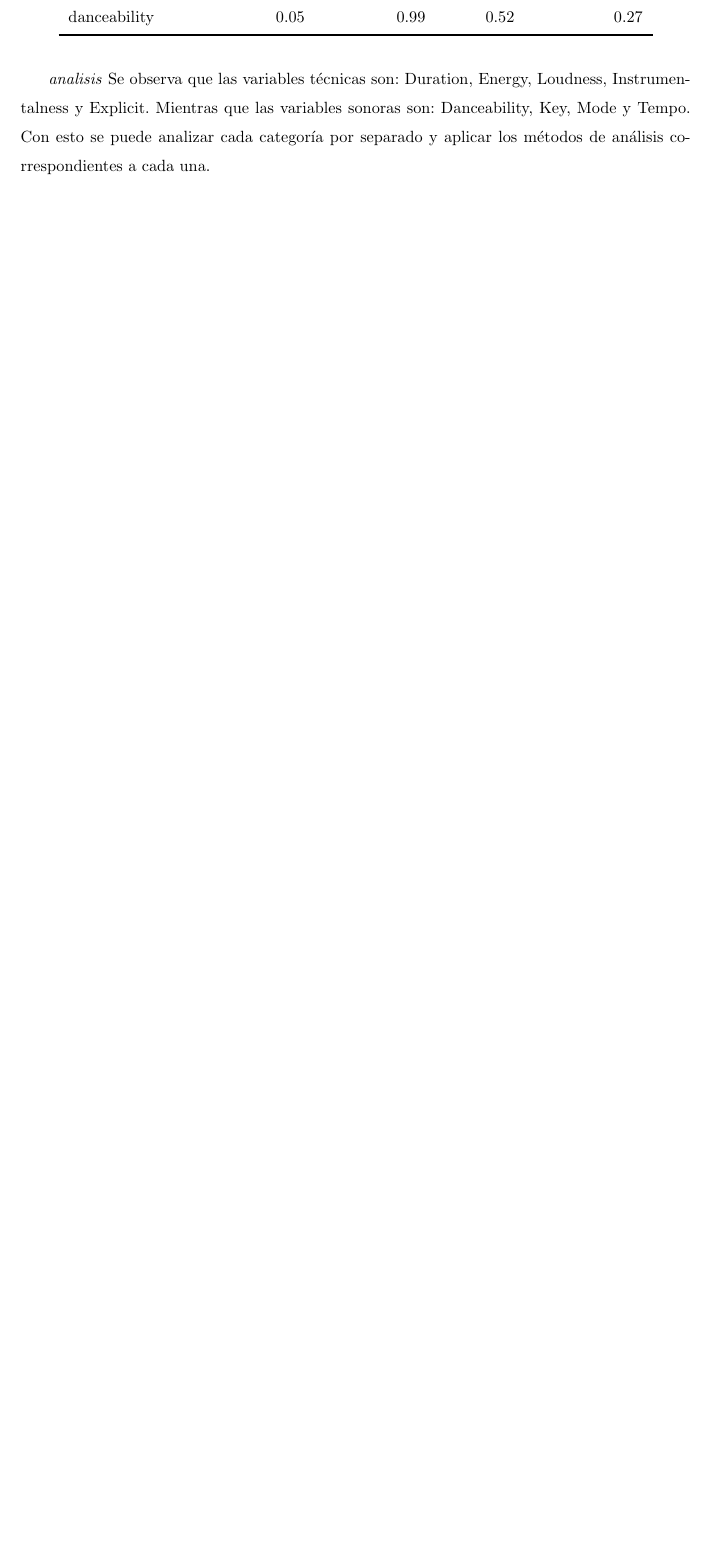
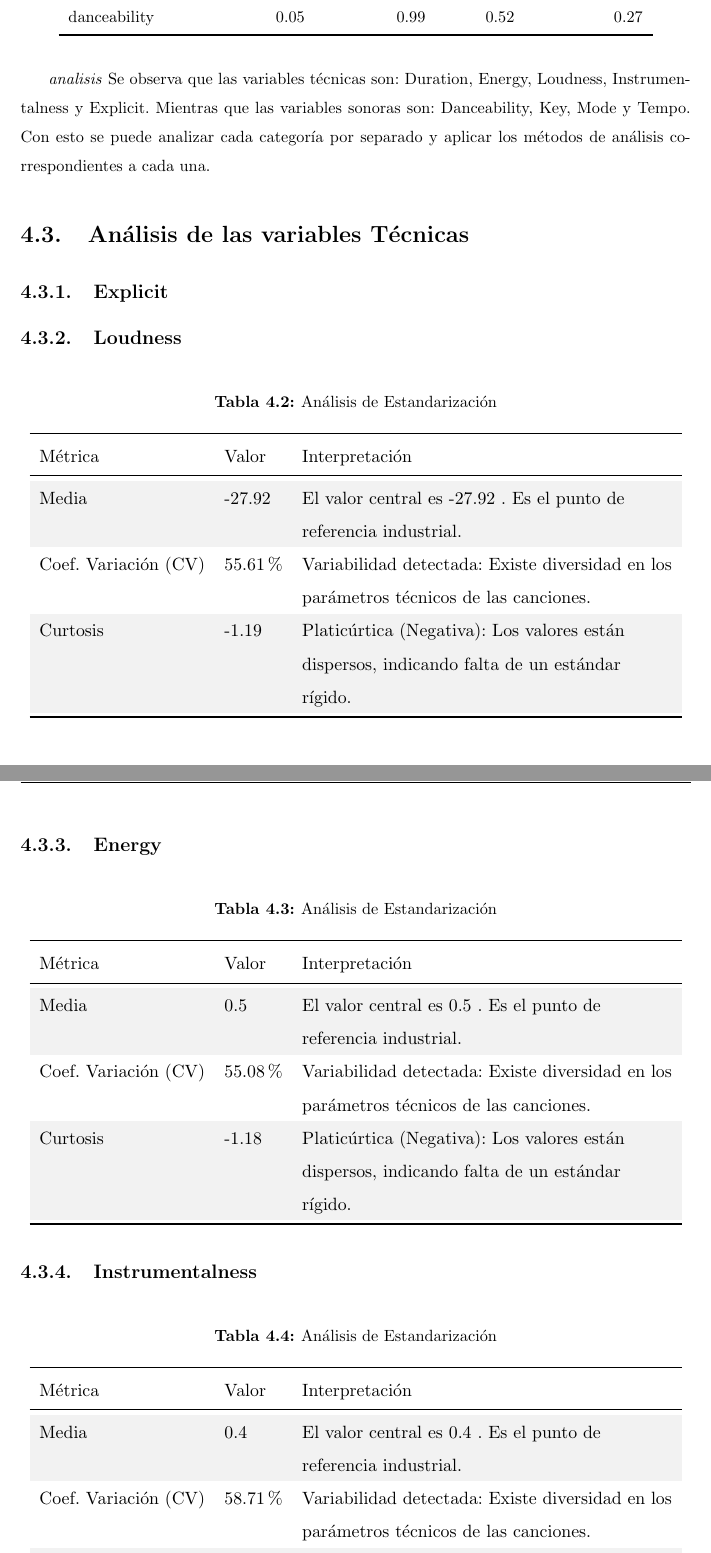
Before and after one commit to Proxidas/Spotify_grupo10_Sebastian_Soto_Valeria_Ruzo_Gabriel_Ugas, a LaTeX thesis (informe.tex): part of page 16 of 20 before the commit and two parts of pages 16 and 17 of 24 after it, the two joined at a grey line, cut so that both start at the same text, the shorter picture padded with empty space. The pictures show the PDF file informe.pdf that the author committed with the source.

Commit message:
cambios en r en el desarrollo y analisis de resultados
agregue tables que analizan todas las variables numericas

```diff
--- a/informe.tex
+++ b/informe.tex
@@ -488,3 +484,74 @@ variables sonoras son: Danceability, Key, Mode y Tempo. Con esto se
 puede analizar cada categoría por separado y aplicar los métodos de
 análisis correspondientes a cada una.~
 
+\section{Análisis de las variables Técnicas}
+
+\subsection{Explicit}
+
+\subsection{Loudness}
+
+\begin{table}[H]
+\centering
+\caption{\label{tab:Cuadro Análisis 1}Análisis de Estandarización}
+\centering
+\begin{tabular}[t]{ll>{\raggedright\arraybackslash}p{8cm}}
+\toprule
+Métrica & Valor & Interpretación\\
+\midrule
+\cellcolor{gray!10}{Media} & \cellcolor{gray!10}{-27.92} & \cellcolor{gray!10}{El valor central es -27.92 . Es el punto de referencia industrial.}\\
+Coef. Variación (CV) & 55.61\% & Variabilidad detectada: Existe diversidad en los parámetros técnicos de las canciones.\\
+\cellcolor{gray!10}{Curtosis} & \cellcolor{gray!10}{-1.19} & \cellcolor{gray!10}{Platicúrtica (Negativa): Los valores están dispersos, indicando falta de un estándar rígido.}\\
+\bottomrule
+\end{tabular}
+\end{table}
+
+\subsection{Energy}
+
+\begin{table}[H]
+\centering
+\caption{\label{tab:cuadro análsis 2}Análisis de Estandarización}
+\centering
+\begin{tabular}[t]{ll>{\raggedright\arraybackslash}p{8cm}}
+\toprule
+Métrica & Valor & Interpretación\\
+\midrule
+\cellcolor{gray!10}{Media} & \cellcolor{gray!10}{0.5} & \cellcolor{gray!10}{El valor central es 0.5 . Es el punto de referencia industrial.}\\
+Coef. Variación (CV) & 55.08\% & Variabilidad detectada: Existe diversidad en los parámetros técnicos de las canciones.\\
+\cellcolor{gray!10}{Curtosis} & \cellcolor{gray!10}{-1.18} & \cellcolor{gray!10}{Platicúrtica (Negativa): Los valores están dispersos, indicando falta de un estándar rígido.}\\
+\bottomrule
+\end{tabular}
+\end{table}
+
+\subsection{Instrumentalness}
+
+\begin{table}[H]
+\centering
+\caption{\label{tab:cuadro análsis 3}Análisis de Estandarización}
+\centering
+\begin{tabular}[t]{ll>{\raggedright\arraybackslash}p{8cm}}
+\toprule
+Métrica & Valor & Interpretación\\
+\midrule
+\cellcolor{gray!10}{Media} & \cellcolor{gray!10}{0.4} & \cellcolor{gray!10}{El valor central es 0.4 . Es el punto de referencia industrial.}\\
+Coef. Variación (CV) & 58.71\% & Variabilidad detectada: Existe diversidad en los parámetros técnicos de las canciones.\\
+\cellcolor{gray!10}{Curtosis} & \cellcolor{gray!10}{-1.2} & \cellcolor{gray!10}{Platicúrtica (Negativa): Los valores están dispersos, indicando falta de un estándar rígido.}\\
+\bottomrule
+\end{tabular}
+\end{table}
+
+\subsection{Duration}
+
+\begin{table}[H]
+\centering
+\caption{\label{tab:cuadro análsis 4}Análisis de Estandarización}
+\centering
+\begin{tabular}[t]{ll>{\raggedright\arraybackslash}p{8cm}}
+\toprule
+Métrica & Valor & Interpretación\\
+\midrule
+\cellcolor{gray!10}{Media} & \cellcolor{gray!10}{255551.15} & \cellcolor{gray!10}{El valor central es 255551.15 . Es el punto de referencia industrial.}\\
+Coef. Variación (CV) & 37.18\% & Variabilidad detectada: Existe diversidad en los parámetros técnicos de las canciones.\\
+\cellcolor{gray!10}{Curtosis} & \cellcolor{gray!10}{-1.19} & \cellcolor{gray!10}{Platicúrtica (Negativa): Los valores están dispersos, indicando falta de un estándar rígido.}\\
+\bottomrule
+\end{tabular}
+\end{table}
@@ -491,6 +565,55 @@ análisis correspondientes a cada una.~
+\begin{table}[H]
+\centering
+\caption{\label{tab:cuadro análsis 5}Análisis de Estandarización}
+\centering
+\begin{tabular}[t]{ll>{\raggedright\arraybackslash}p{8cm}}
+\toprule
+Métrica & Valor & Interpretación\\
+\midrule
+\cellcolor{gray!10}{Media} & \cellcolor{gray!10}{130.57} & \cellcolor{gray!10}{El valor central es 130.57 . Es el punto de referencia industrial.}\\
+Coef. Variación (CV) & 31.19\% & Variabilidad detectada: Existe diversidad en los parámetros técnicos de las canciones.\\
+\cellcolor{gray!10}{Curtosis} & \cellcolor{gray!10}{-1.22} & \cellcolor{gray!10}{Platicúrtica (Negativa): Los valores están dispersos, indicando falta de un estándar rígido.}\\
+\bottomrule
+\end{tabular}
+\end{table}
+
+\subsection{Danceability}
+
+\begin{table}[H]
+\centering
+\caption{\label{tab:cuadro análsis 6}Análisis de Estandarización}
+\centering
+\begin{tabular}[t]{ll>{\raggedright\arraybackslash}p{8cm}}
+\toprule
+Métrica & Valor & Interpretación\\
+\midrule
+\cellcolor{gray!10}{Media} & \cellcolor{gray!10}{0.52} & \cellcolor{gray!10}{El valor central es 0.52 . Es el punto de referencia industrial.}\\
+Coef. Variación (CV) & 52.27\% & Variabilidad detectada: Existe diversidad en los parámetros técnicos de las canciones.\\
+\cellcolor{gray!10}{Curtosis} & \cellcolor{gray!10}{-1.19} & \cellcolor{gray!10}{Platicúrtica (Negativa): Los valores están dispersos, indicando falta de un estándar rígido.}\\
+\bottomrule
+\end{tabular}
+\end{table}
+
+\subsection{Key}
+
+\begin{table}[H]
+\centering
+\caption{\label{tab:cuadro análsis 7}Análisis de Estandarización}
+\centering
+\begin{tabular}[t]{ll>{\raggedright\arraybackslash}p{8cm}}
+\toprule
+Métrica & Valor & Interpretación\\
+\midrule
+\cellcolor{gray!10}{Media} & \cellcolor{gray!10}{5.49} & \cellcolor{gray!10}{El valor central es 5.49 . Es el punto de referencia industrial.}\\
+Coef. Variación (CV) & 62.67\% & Variabilidad detectada: Existe diversidad en los parámetros técnicos de las canciones.\\
+\cellcolor{gray!10}{Curtosis} & \cellcolor{gray!10}{-1.22} & \cellcolor{gray!10}{Platicúrtica (Negativa): Los valores están dispersos, indicando falta de un estándar rígido.}\\
+\bottomrule
+\end{tabular}
+\end{table}
+
 \section{Mapa de calor de correlación}
 
-\begin{center}\includegraphics[width=0.9\linewidth,]{informe_files/figure-latex/unnamed-chunk-1-1} \end{center}
+\begin{center}\includegraphics[width=0.9\linewidth,]{informe_files/figure-latex/unnamed-chunk-3-1} \end{center}
 
 \section{Presentación de resultados n}
 
```
Also changed, not shown: informe.pdf, informe_files/figure-latex/Streams por discográfica-1.pdf, informe_files/figure-latex/unnamed-chunk-1-1.pdf, informe_files/figure-latex/unnamed-chunk-2-1.pdf (added), informe_files/figure-latex/unnamed-chunk-3-1.pdf (added), informe.tex (37 more changed lines), 2 other files.
